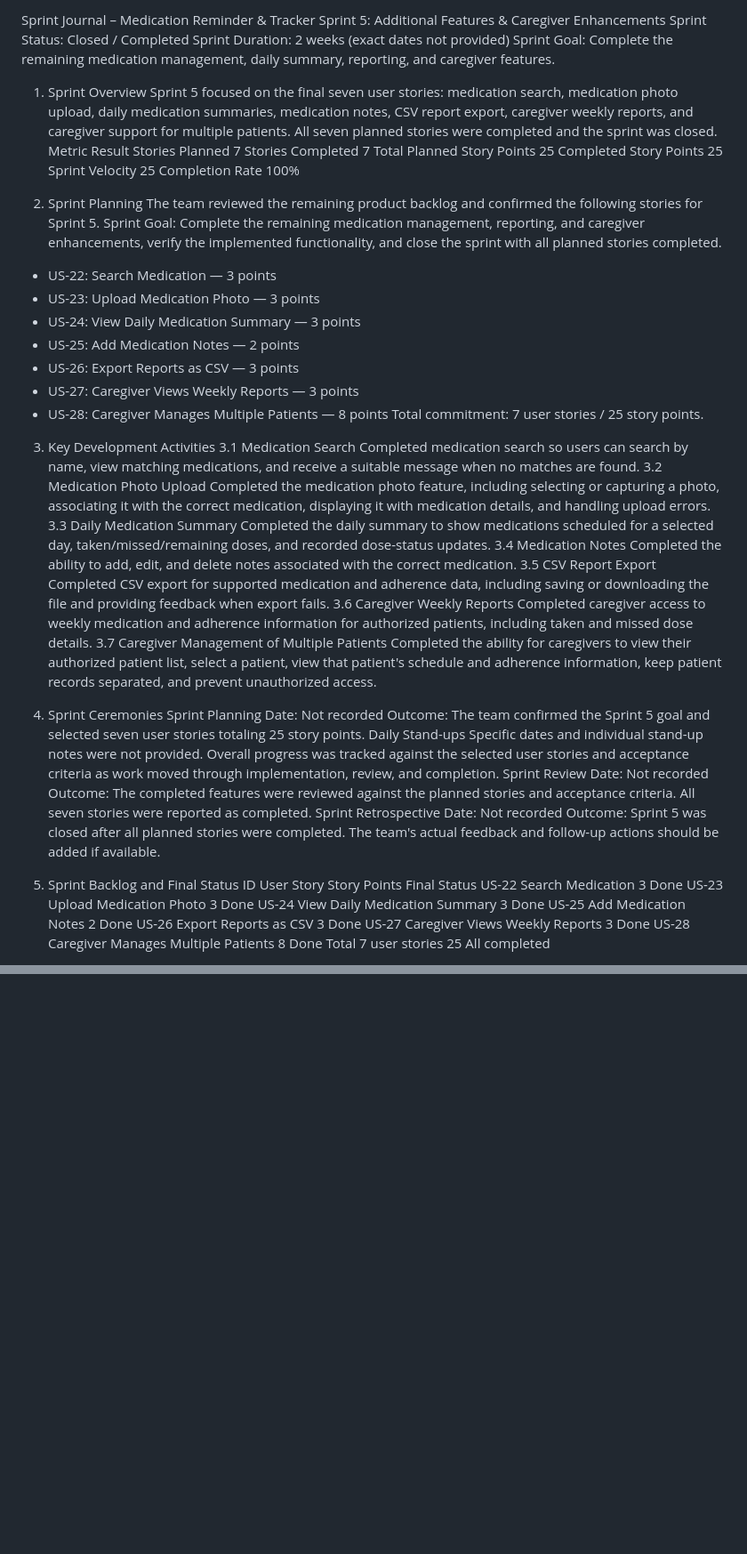
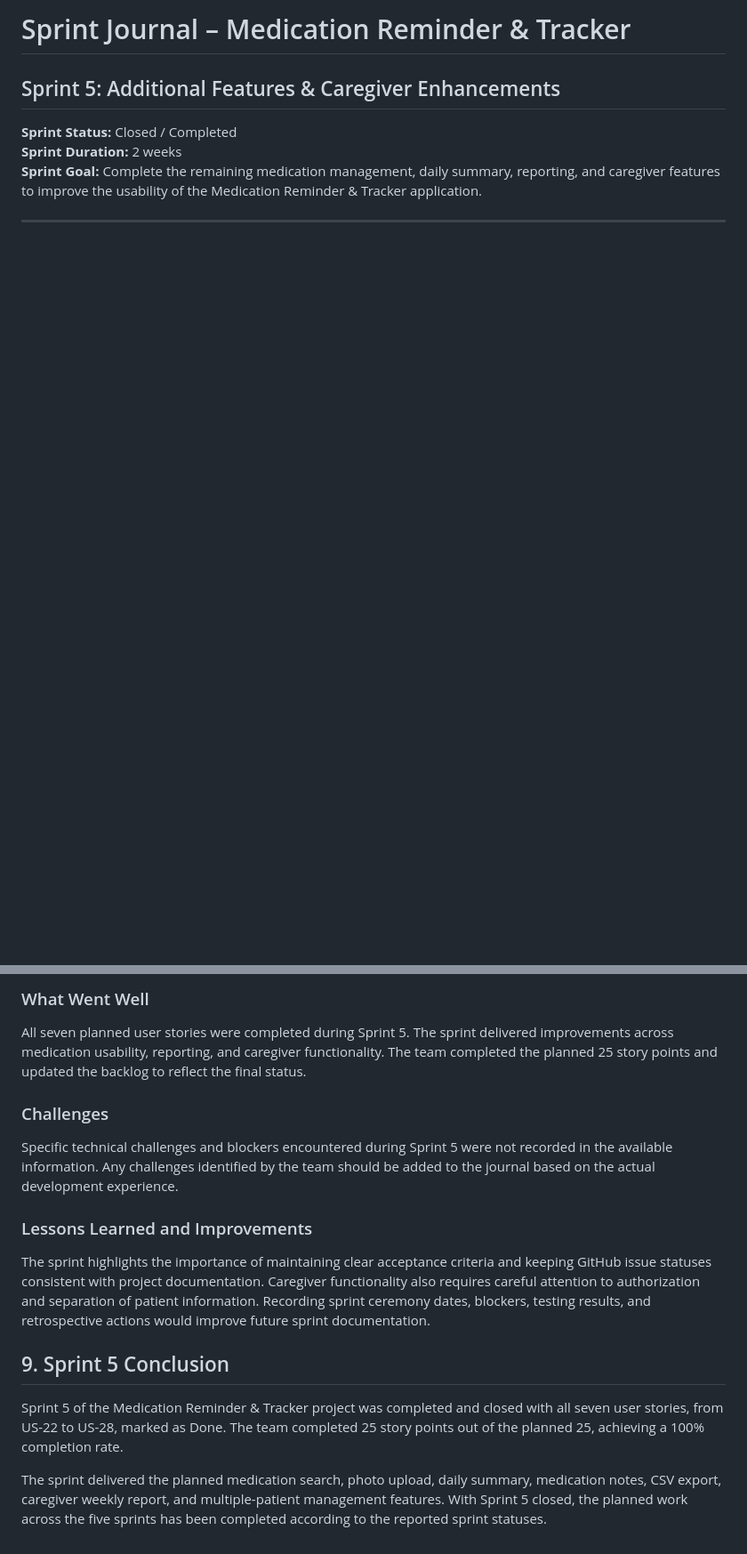
Before and after one commit to TheekshanaChandrathunga/Medication_Reminder_Tracker, a Markdown page: document/sprint-journals.md, 2 parts joined by grey strips. Shown at 89% size. Rendered like a GitHub page; blank space fills up the shorter version.

```diff
--- a/document/sprint-journals.md
+++ b/document/sprint-journals.md
@@ -1,66 +1,10 @@
-Sprint Journal – Medication Reminder & Tracker
-Sprint 5: Additional Features & Caregiver Enhancements
-Sprint Status: Closed / Completed
-Sprint Duration: 2 weeks (exact dates not provided)
-Sprint Goal: Complete the remaining medication management, daily summary, reporting, and caregiver features.
-1. Sprint Overview
-Sprint 5 focused on the final seven user stories: medication search, medication photo upload, daily medication summaries, medication notes, CSV report export, caregiver weekly reports, and caregiver support for multiple patients. All seven planned stories were completed and the sprint was closed.
-Metric	Result
-Stories Planned	7
-Stories Completed	7
-Total Planned Story Points	25
-Completed Story Points	25
-Sprint Velocity	25
-Completion Rate	100%
+# Sprint Journal – Medication Reminder & Tracker
 
+## Sprint 5: Additional Features & Caregiver Enhancements
 
-2. Sprint Planning
-The team reviewed the remaining product backlog and confirmed the following stories for Sprint 5.
-Sprint Goal: Complete the remaining medication management, reporting, and caregiver enhancements, verify the implemented functionality, and close the sprint with all planned stories completed.
-- US-22: Search Medication — 3 points
-- US-23: Upload Medication Photo — 3 points
-- US-24: View Daily Medication Summary — 3 points
-- US-25: Add Medication Notes — 2 points
-- US-26: Export Reports as CSV — 3 points
-- US-27: Caregiver Views Weekly Reports — 3 points
-- US-28: Caregiver Manages Multiple Patients — 8 points
-Total commitment: 7 user stories / 25 story points.
-3. Key Development Activities
-3.1 Medication Search
-Completed medication search so users can search by name, view matching medications, and receive a suitable message when no matches are found.
-3.2 Medication Photo Upload
-Completed the medication photo feature, including selecting or capturing a photo, associating it with the correct medication, displaying it with medication details, and handling upload errors.
-3.3 Daily Medication Summary
-Completed the daily summary to show medications scheduled for a selected day, taken/missed/remaining doses, and recorded dose-status updates.
-3.4 Medication Notes
-Completed the ability to add, edit, and delete notes associated with the correct medication.
-3.5 CSV Report Export
-Completed CSV export for supported medication and adherence data, including saving or downloading the file and providing feedback when export fails.
-3.6 Caregiver Weekly Reports
-Completed caregiver access to weekly medication and adherence information for authorized patients, including taken and missed dose details.
-3.7 Caregiver Management of Multiple Patients
-Completed the ability for caregivers to view their authorized patient list, select a patient, view that patient's schedule and adherence information, keep patient records separated, and prevent unauthorized access.
-4. Sprint Ceremonies
-Sprint Planning
-Date: Not recorded
-Outcome: The team confirmed the Sprint 5 goal and selected seven user stories totaling 25 story points.
-Daily Stand-ups
-Specific dates and individual stand-up notes were not provided. Overall progress was tracked against the selected user stories and acceptance criteria as work moved through implementation, review, and completion.
-Sprint Review
-Date: Not recorded
-Outcome: The completed features were reviewed against the planned stories and acceptance criteria. All seven stories were reported as completed.
-Sprint Retrospective
-Date: Not recorded
-Outcome: Sprint 5 was closed after all planned stories were completed. The team's actual feedback and follow-up actions should be added if available.
-5. Sprint Backlog and Final Status
-ID	User Story	Story Points	Final Status
-US-22	Search Medication	3	Done
-US-23	Upload Medication Photo	3	Done
-US-24	View Daily Medication Summary	3	Done
-US-25	Add Medication Notes	2	Done
-US-26	Export Reports as CSV	3	Done
-US-27	Caregiver Views Weekly Reports	3	Done
-US-28	Caregiver Manages Multiple Patients	8	Done
-Total	7 user stories	25	All completed
+**Sprint Status:** Closed / Completed
+**Sprint Duration:** 2 weeks
+**Sprint Goal:** Complete the remaining medication management, daily summary, reporting, and caregiver features to improve the usability of the Medication Reminder & Tracker application.
 
+---
 
@@ -100,0 +127,17 @@ Sprint 5 will be ready to close when the team has completed the remaining implem
+### What Went Well
+
+All seven planned user stories were completed during Sprint 5. The sprint delivered improvements across medication usability, reporting, and caregiver functionality. The team completed the planned 25 story points and updated the backlog to reflect the final status.
+
+### Challenges
+
+Specific technical challenges and blockers encountered during Sprint 5 were not recorded in the available information. Any challenges identified by the team should be added to the journal based on the actual development experience.
+
+### Lessons Learned and Improvements
+
+The sprint highlights the importance of maintaining clear acceptance criteria and keeping GitHub issue statuses consistent with project documentation. Caregiver functionality also requires careful attention to authorization and separation of patient information. Recording sprint ceremony dates, blockers, testing results, and retrospective actions would improve future sprint documentation.
+
+## 9. Sprint 5 Conclusion
+
+Sprint 5 of the Medication Reminder & Tracker project was completed and closed with all seven user stories, from US-22 to US-28, marked as Done. The team completed 25 story points out of the planned 25, achieving a 100% completion rate.
+
+The sprint delivered the planned medication search, photo upload, daily summary, medication notes, CSV export, caregiver weekly report, and multiple-patient management features. With Sprint 5 closed, the planned work across the five sprints has been completed according to the reported sprint statuses.
```
Also changed, not shown: other parts of document/sprint-journals.md (+116 -34 lines).
